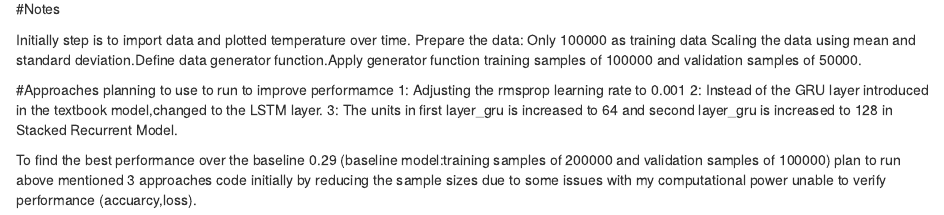
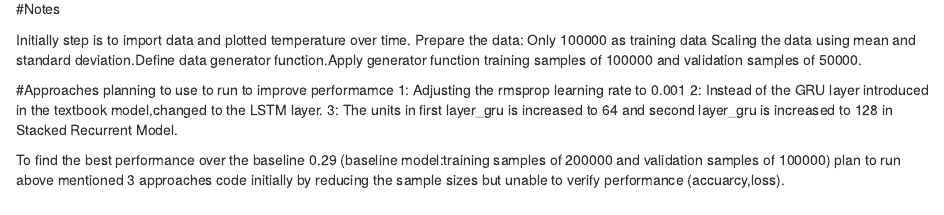
Before and after one commit to Harikapenjerla/DeepLearning, an R Markdown document (RNNAssignment3.Rmd): the page in a window 1100 px wide, from 6560 px down. Rendered offline with R 4.5, knitr and Pandoc, with nearby package versions; some code elsewhere in the file could not run offline.

Commit message:
Add files via upload

```diff
--- a/RNNAssignment3.Rmd
+++ b/RNNAssignment3.Rmd
@@ -320,4 +320,4 @@ Prepare the data: Only 100000 as training data Scaling the data using mean and s
 2:  Instead of the GRU layer introduced in the textbook model,changed to the LSTM layer.
 3:  The units in first layer_gru is increased to 64 and second layer_gru is increased to 128 in Stacked Recurrent Model.
 
-To find the best performance over the baseline 0.29 (baseline model:training samples of 200000 and validation samples of 100000) plan to run above mentioned 3 approaches code initially by reducing the sample sizes due to some issues with my computational power unable to verify performance (accuarcy,loss).
+To find the best performance over the baseline 0.29 (baseline model:training samples of 200000 and validation samples of 100000) plan to run above mentioned 3 approaches code initially by reducing the sample sizes but unable to verify performance (accuarcy,loss).
```
